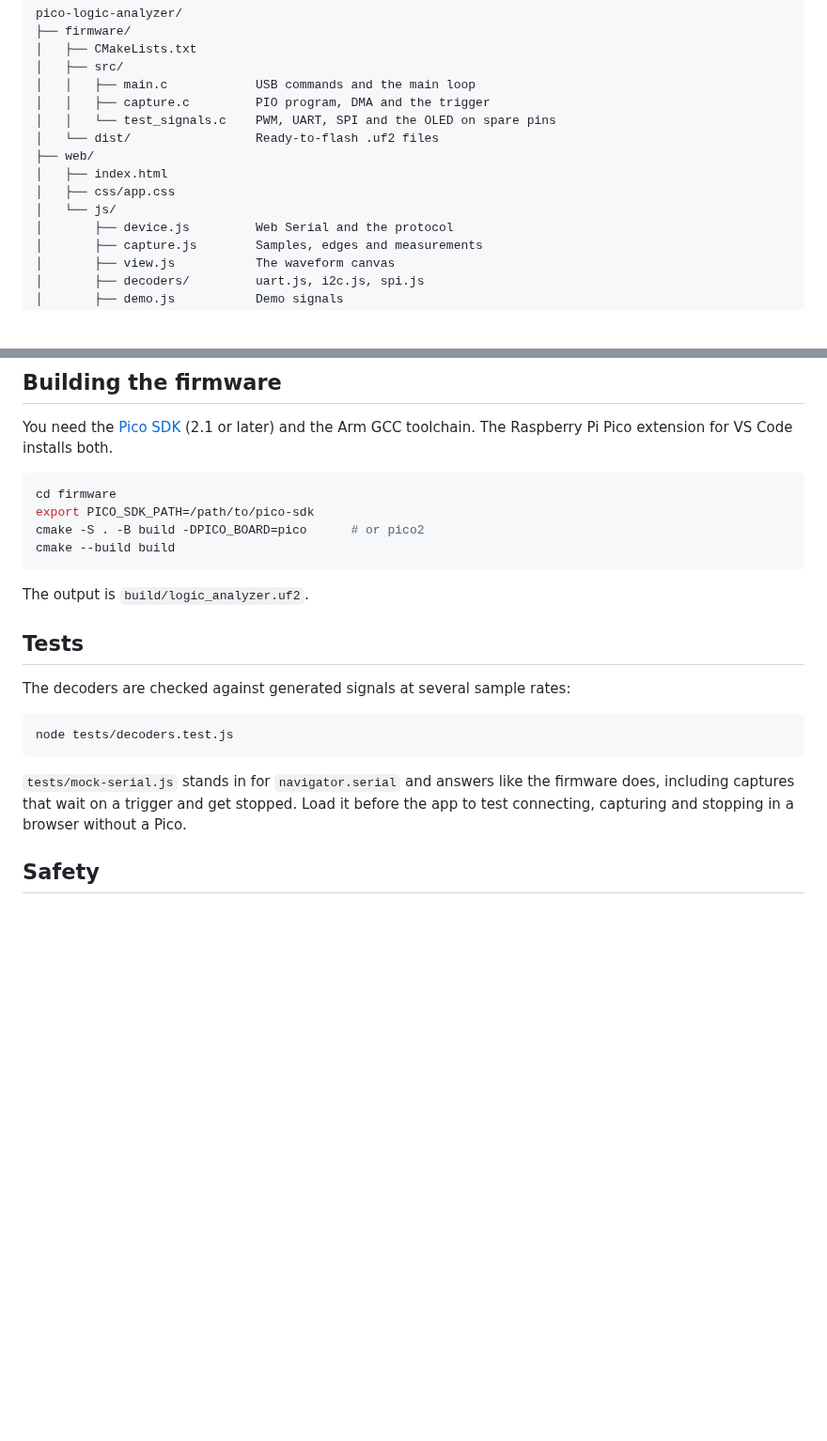
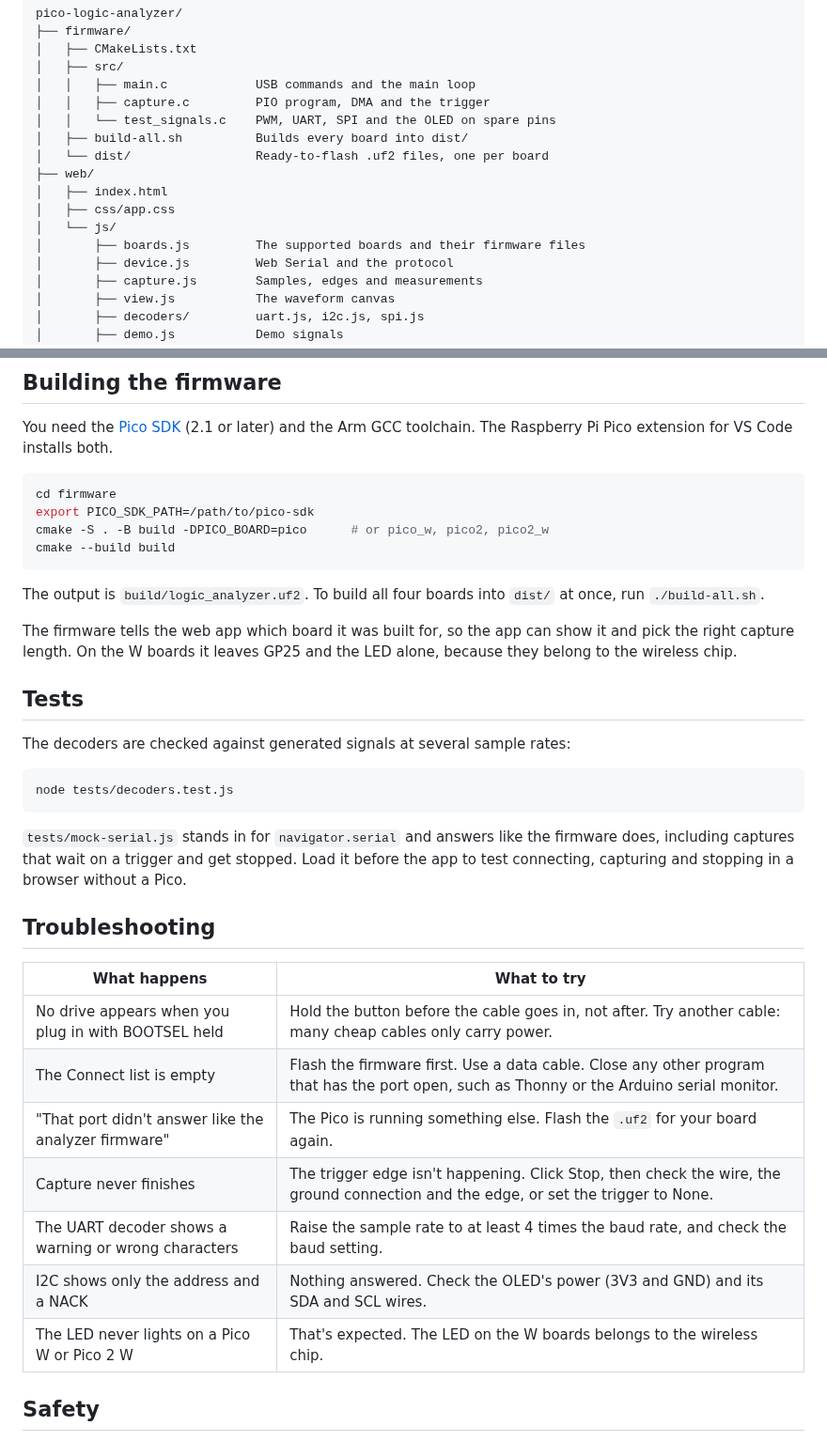
Before and after one commit to siammohammad10/Weekend-Projects, a Markdown page: pico-logic-analyzer/README.md, 2 parts joined by grey strips. Shown at 94% size. Rendered like a GitHub page; blank space fills up the shorter version.

````diff
--- a/pico-logic-analyzer/README.md
+++ b/pico-logic-analyzer/README.md
@@ -82,11 +121,13 @@ pico-logic-analyzer/
 │   │   ├── main.c            USB commands and the main loop
 │   │   ├── capture.c         PIO program, DMA and the trigger
 │   │   └── test_signals.c    PWM, UART, SPI and the OLED on spare pins
-│   └── dist/                 Ready-to-flash .uf2 files
+│   ├── build-all.sh          Builds every board into dist/
+│   └── dist/                 Ready-to-flash .uf2 files, one per board
 ├── web/
 │   ├── index.html
 │   ├── css/app.css
 │   └── js/
+│       ├── boards.js         The supported boards and their firmware files
 │       ├── device.js         Web Serial and the protocol
 │       ├── capture.js        Samples, edges and measurements
 │       ├── view.js           The waveform canvas
@@ -107,11 +148,13 @@ You need the [Pico SDK](https://github.com/raspberrypi/pico-sdk) (2.1 or later)
 ```sh
 cd firmware
 export PICO_SDK_PATH=/path/to/pico-sdk
-cmake -S . -B build -DPICO_BOARD=pico      # or pico2
+cmake -S . -B build -DPICO_BOARD=pico      # or pico_w, pico2, pico2_w
 cmake --build build
 ```
 
-The output is `build/logic_analyzer.uf2`.
+The output is `build/logic_analyzer.uf2`. To build all four boards into `dist/` at once, run `./build-all.sh`.
+
+The firmware tells the web app which board it was built for, so the app can show it and pick the right capture length. On the W boards it leaves GP25 and the LED alone, because they belong to the wireless chip.
 
 ## Tests
 
@@ -122,6 +165,18 @@ node tests/decoders.test.js
 ```
 
 `tests/mock-serial.js` stands in for `navigator.serial` and answers like the firmware does, including captures that wait on a trigger and get stopped. Load it before the app to test connecting, capturing and stopping in a browser without a Pico.
+
+## Troubleshooting
+
+| What happens | What to try |
+| --- | --- |
+| No drive appears when you plug in with BOOTSEL held | Hold the button before the cable goes in, not after. Try another cable: many cheap cables only carry power. |
+| The Connect list is empty | Flash the firmware first. Use a data cable. Close any other program that has the port open, such as Thonny or the Arduino serial monitor. |
+| "That port didn't answer like the analyzer firmware" | The Pico is running something else. Flash the `.uf2` for your board again. |
+| Capture never finishes | The trigger edge isn't happening. Click Stop, then check the wire, the ground connection and the edge, or set the trigger to None. |
+| The UART decoder shows a warning or wrong characters | Raise the sample rate to at least 4 times the baud rate, and check the baud setting. |
+| I2C shows only the address and a NACK | Nothing answered. Check the OLED's power (3V3 and GND) and its SDA and SCL wires. |
+| The LED never lights on a Pico W or Pico 2 W | That's expected. The LED on the W boards belongs to the wireless chip. |
 
 ## Safety
 
````
Also changed, not shown: other parts of pico-logic-analyzer/README.md (+49 -10 lines), pico-logic-analyzer/docs/app-dark.png, pico-logic-analyzer/docs/i2c-dark.png, pico-logic-analyzer/docs/setup-light.png (added), pico-logic-analyzer/docs/uart-spi-light.png, 14 other files.
